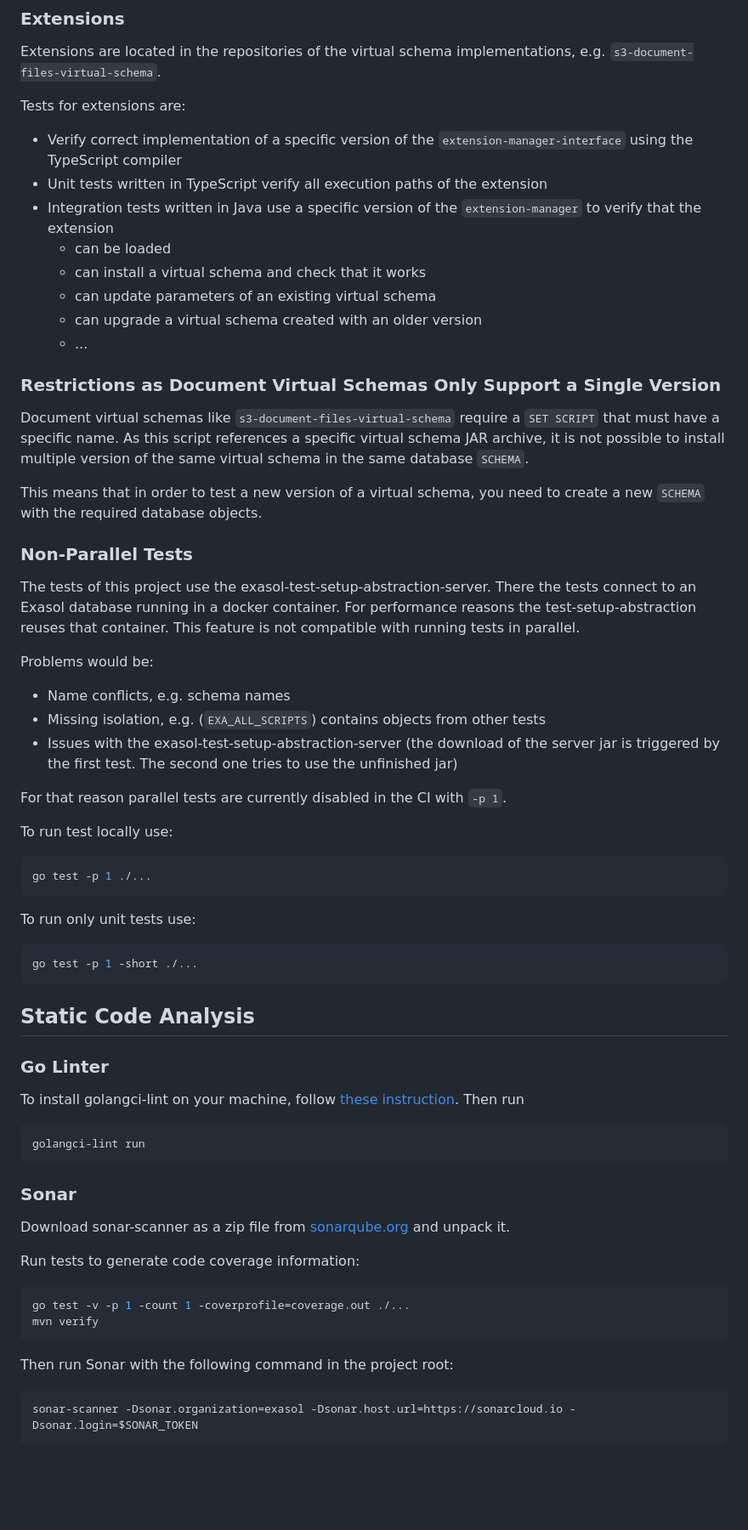
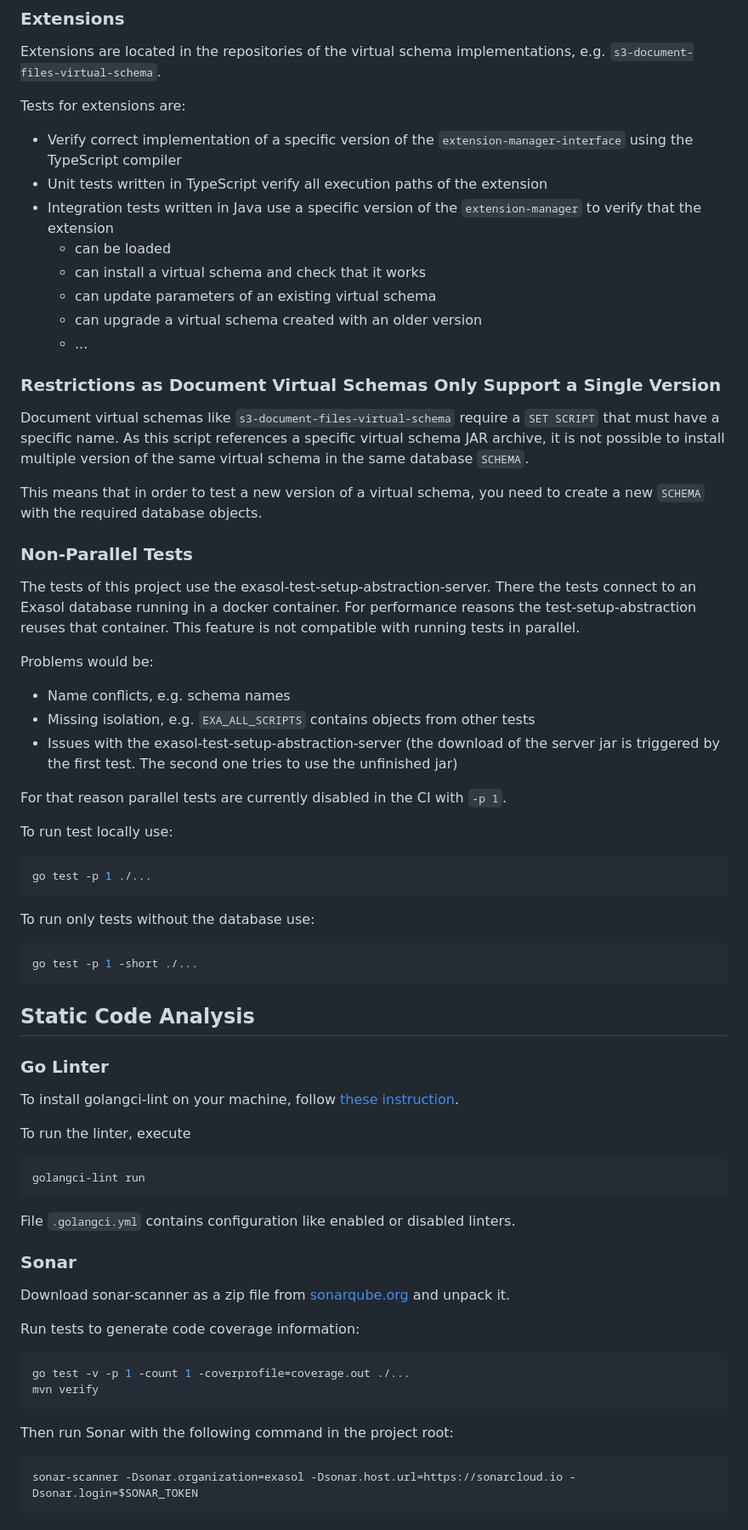
Before and after one commit to exasol/extension-manager, a Markdown page: doc/developer_guide.md, the part around the change printed below. Shown: that part at 85% size. Drawn GitHub-style; blank space fills up the shorter version.

````diff
--- a/doc/developer_guide.md
+++ b/doc/developer_guide.md
@@ -46,11 +54,9 @@ Tests use dummy extensions, no real extensions.
 Extensions are located in the repositories of the virtual schema implementations, e.g. `s3-document-files-virtual-schema`.
 
 Tests for extensions are:
-* Verify correct implementation of a specific version of the
-  `extension-manager-interface` using the TypeScript compiler
+* Verify correct implementation of a specific version of the `extension-manager-interface` using the TypeScript compiler
 * Unit tests written in TypeScript verify all execution paths of the extension
-* Integration tests written in Java use a specific version of the
-  `extension-manager` to verify that the extension
+* Integration tests written in Java use a specific version of the `extension-manager` to verify that the extension
   * can be loaded
   * can install a virtual schema and check that it works
   * can update parameters of an existing virtual schema
@@ -59,40 +65,31 @@ Tests for extensions are:
 
 ### Restrictions as Document Virtual Schemas Only Support a Single Version
 
-Document virtual schemas like `s3-document-files-virtual-schema` require a
-`SET SCRIPT` that must have a specific name. As this script references a
-specific virtual schema JAR archive, it is not possible to install multiple
-version of the same virtual schema in the same database `SCHEMA`.
+Document virtual schemas like `s3-document-files-virtual-schema` require a `SET SCRIPT` that must have a specific name. As this script references a specific virtual schema JAR archive, it is not possible to install multiple version of the same virtual schema in the same database `SCHEMA`.
 
-This means that in order to test a new version of a virtual schema, you need
-to create a new `SCHEMA` with the required database objects.
+This means that in order to test a new version of a virtual schema, you need to create a new `SCHEMA` with the required database objects.
 
 ### Non-Parallel Tests
 
-The tests of this project use the exasol-test-setup-abstraction-server. There
-the tests connect to an Exasol database running in a docker container.  For
-performance reasons the test-setup-abstraction reuses that container.  This
-feature is not compatible with running tests in parallel.
+The tests of this project use the exasol-test-setup-abstraction-server. There the tests connect to an Exasol database running in a docker container. For performance reasons the test-setup-abstraction reuses that container.  This feature is not compatible with running tests in parallel.
 
 Problems would be:
 
 * Name conflicts, e.g. schema names
-* Missing isolation, e.g. (`EXA_ALL_SCRIPTS`) contains objects from other tests
-* Issues with the exasol-test-setup-abstraction-server (the download of the
-  server jar is triggered by the first test. The second one tries to use the
-  unfinished jar)
+* Missing isolation, e.g. `EXA_ALL_SCRIPTS` contains objects from other tests
+* Issues with the exasol-test-setup-abstraction-server (the download of the server jar is triggered by the first test. The second one tries to use the unfinished jar)
 
 For that reason parallel tests are currently disabled in the CI with `-p 1`.
 
 To run test locally use:
 
-```shell
+```sh
 go test -p 1 ./...
 ```
 
-To run only unit tests use:
+To run only tests without the database use:
 
-```shell
+```sh
 go test -p 1 -short ./...
 ```
 
@@ -100,11 +97,15 @@ go test -p 1 -short ./...
 
 ### Go Linter
 
-To install golangci-lint on your machine, follow [these instruction](https://golangci-lint.run/usage/install/#local-installation). Then run
+To install golangci-lint on your machine, follow [these instruction](https://golangci-lint.run/usage/install/#local-installation).
 
-```shell
+To run the linter, execute
+
+```sh
 golangci-lint run
 ```
+
+File `.golangci.yml` contains configuration like enabled or disabled linters.
 
 ### Sonar
 
@@ -112,14 +113,14 @@ Download sonar-scanner as a zip file from [sonarqube.org](https://docs.sonarqube
 
 Run tests to generate code coverage information:
 
-```shell
+```sh
 go test -v -p 1 -count 1 -coverprofile=coverage.out ./...
 mvn verify
 ```
 
 Then run Sonar with the following command in the project root:
 
-```shell
+```sh
 sonar-scanner -Dsonar.organization=exasol -Dsonar.host.url=https://sonarcloud.io -Dsonar.login=$SONAR_TOKEN
 ```
 
````
Also changed, not shown: other parts of doc/developer_guide.md (+40 -8 lines).
